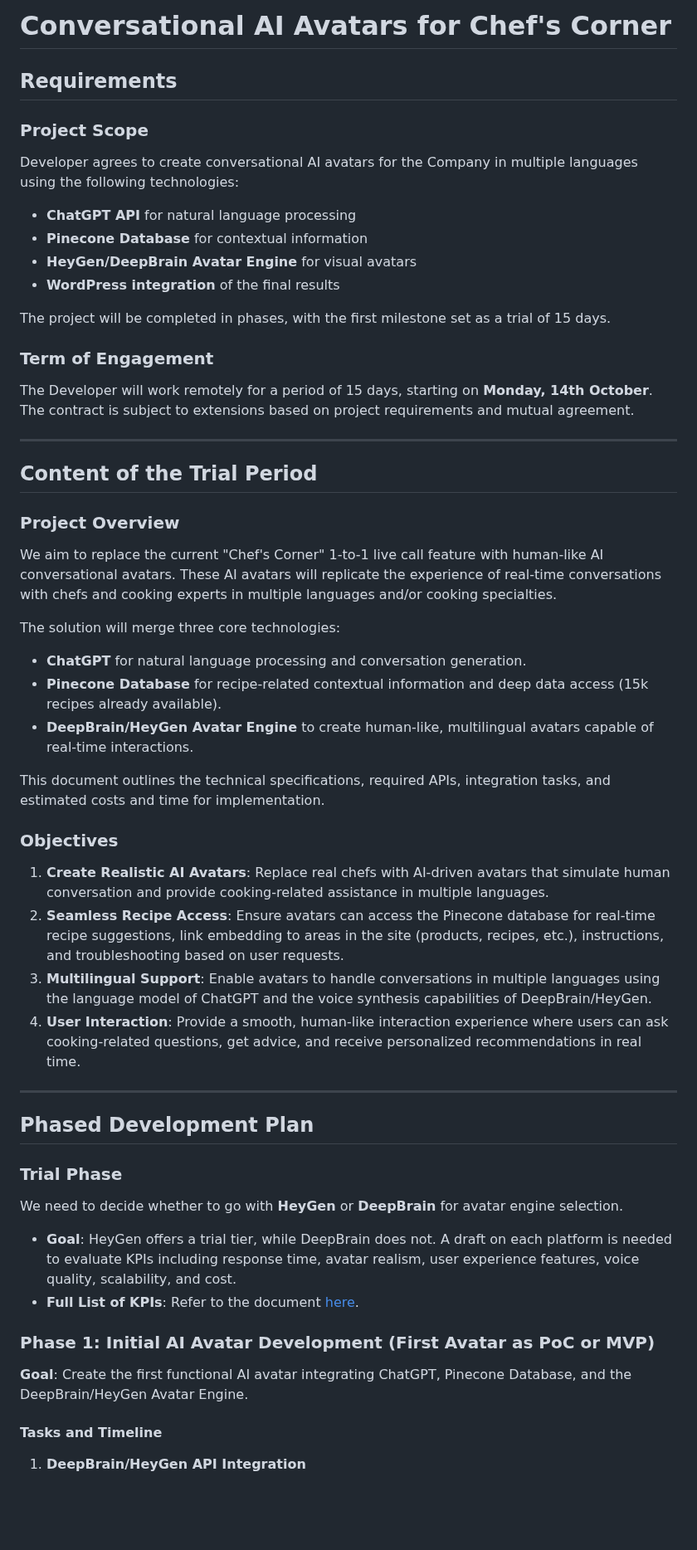
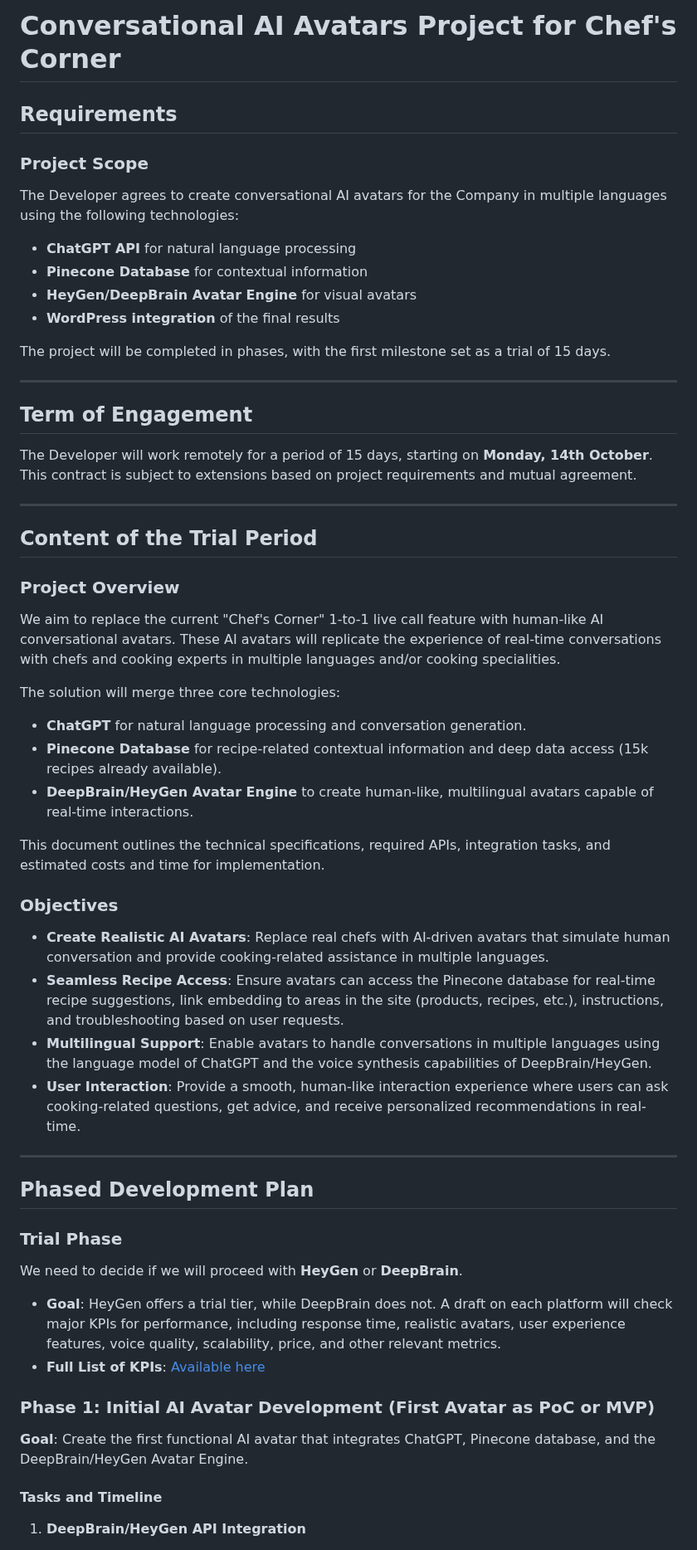
Before and after one commit to javaidiqbal11/IKY_Chef_Corner_Avatar, a Markdown page: README.md, the part around one of its changes. Shown at 83% size. GitHub-like rendering; blank space fills up the shorter version.

```diff
--- a/README.md
+++ b/README.md
@@ -1,9 +1,9 @@
-# Conversational AI Avatars for Chef's Corner
+# Conversational AI Avatars Project for Chef's Corner
 
 ## Requirements
 
 ### Project Scope
-Developer agrees to create conversational AI avatars for the Company in multiple languages using the following technologies:
+The Developer agrees to create conversational AI avatars for the Company in multiple languages using the following technologies:
 - **ChatGPT API** for natural language processing
 - **Pinecone Database** for contextual information
 - **HeyGen/DeepBrain Avatar Engine** for visual avatars
@@ -11,15 +11,17 @@ Developer agrees to create conversational AI avatars for the Company in multiple
 
 The project will be completed in phases, with the first milestone set as a trial of 15 days.
 
-### Term of Engagement
-The Developer will work remotely for a period of 15 days, starting on **Monday, 14th October**. The contract is subject to extensions based on project requirements and mutual agreement.
+---
+
+## Term of Engagement
+The Developer will work remotely for a period of 15 days, starting on **Monday, 14th October**. This contract is subject to extensions based on project requirements and mutual agreement.
 
 ---
 
 ## Content of the Trial Period
 
 ### Project Overview
-We aim to replace the current "Chef's Corner" 1-to-1 live call feature with human-like AI conversational avatars. These AI avatars will replicate the experience of real-time conversations with chefs and cooking experts in multiple languages and/or cooking specialties.
+We aim to replace the current "Chef's Corner" 1-to-1 live call feature with human-like AI conversational avatars. These AI avatars will replicate the experience of real-time conversations with chefs and cooking experts in multiple languages and/or cooking specialities.
 
 The solution will merge three core technologies:
 - **ChatGPT** for natural language processing and conversation generation.
@@ -29,23 +31,23 @@ The solution will merge three core technologies:
 This document outlines the technical specifications, required APIs, integration tasks, and estimated costs and time for implementation.
 
 ### Objectives
-1. **Create Realistic AI Avatars**: Replace real chefs with AI-driven avatars that simulate human conversation and provide cooking-related assistance in multiple languages.
-2. **Seamless Recipe Access**: Ensure avatars can access the Pinecone database for real-time recipe suggestions, link embedding to areas in the site (products, recipes, etc.), instructions, and troubleshooting based on user requests.
-3. **Multilingual Support**: Enable avatars to handle conversations in multiple languages using the language model of ChatGPT and the voice synthesis capabilities of DeepBrain/HeyGen.
-4. **User Interaction**: Provide a smooth, human-like interaction experience where users can ask cooking-related questions, get advice, and receive personalized recommendations in real time.
+- **Create Realistic AI Avatars**: Replace real chefs with AI-driven avatars that simulate human conversation and provide cooking-related assistance in multiple languages.
+- **Seamless Recipe Access**: Ensure avatars can access the Pinecone database for real-time recipe suggestions, link embedding to areas in the site (products, recipes, etc.), instructions, and troubleshooting based on user requests.
+- **Multilingual Support**: Enable avatars to handle conversations in multiple languages using the language model of ChatGPT and the voice synthesis capabilities of DeepBrain/HeyGen.
+- **User Interaction**: Provide a smooth, human-like interaction experience where users can ask cooking-related questions, get advice, and receive personalized recommendations in real-time.
 
 ---
 
 ## Phased Development Plan
 
 ### Trial Phase
-We need to decide whether to go with **HeyGen** or **DeepBrain** for avatar engine selection.
+We need to decide if we will proceed with **HeyGen** or **DeepBrain**.
 
-- **Goal**: HeyGen offers a trial tier, while DeepBrain does not. A draft on each platform is needed to evaluate KPIs including response time, avatar realism, user experience features, voice quality, scalability, and cost.
-- **Full List of KPIs**: Refer to the document [here](https://docs.google.com/document/d/1v7VXisC4FvhdEpD_Wj6v79LxoW5FaXVWdMLR-_wzkYU/edit?usp=sharing).
+- **Goal**: HeyGen offers a trial tier, while DeepBrain does not. A draft on each platform will check major KPIs for performance, including response time, realistic avatars, user experience features, voice quality, scalability, price, and other relevant metrics.
+- **Full List of KPIs**: [Available here](https://docs.google.com/document/d/1v7VXisC4FvhdEpD_Wj6v79LxoW5FaXVWdMLR-_wzkYU/edit?usp=sharing)
 
 ### Phase 1: Initial AI Avatar Development (First Avatar as PoC or MVP)
-**Goal**: Create the first functional AI avatar integrating ChatGPT, Pinecone Database, and the DeepBrain/HeyGen Avatar Engine.
+**Goal**: Create the first functional AI avatar that integrates ChatGPT, Pinecone database, and the DeepBrain/HeyGen Avatar Engine.
 
 #### Tasks and Timeline
 1. **DeepBrain/HeyGen API Integration**
```
Also changed, not shown: other parts of README.md (+6 -6 lines).
